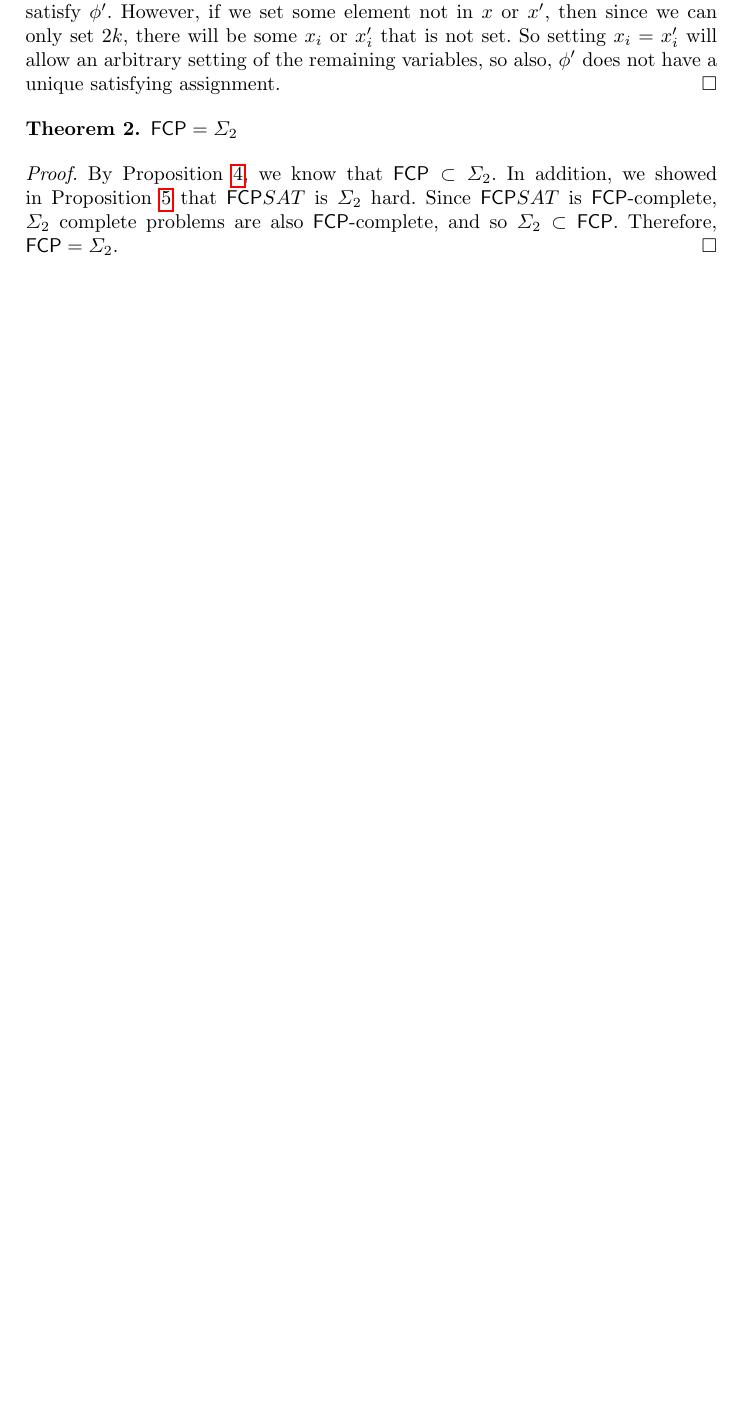
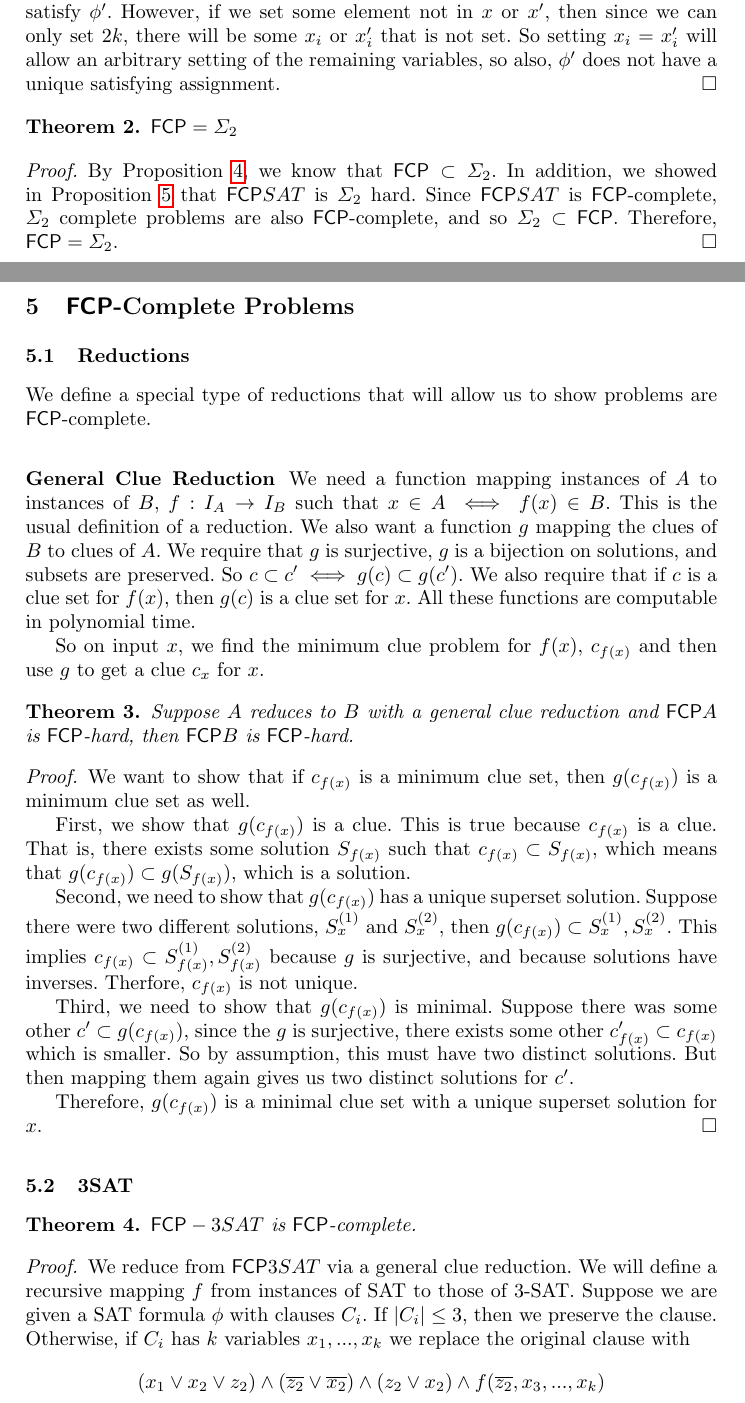
Before and after one commit to erikwaing/Techdoku, a LaTeX paper (SPC/trunk/FCP-current-results.tex): part of page 8 of 10 before the commit and two parts of pages 7 and 8 of 11 after it, the two joined at a grey line, cut so that both start at the same text, the shorter picture padded with empty space. Compiled offline with pdfLaTeX.

Commit message:
added general reduction to paper, wrote 3SAT reduction in format.

```diff
--- a/SPC/trunk/FCP-current-results.tex
+++ b/SPC/trunk/FCP-current-results.tex
@@ -327,3 +315,40 @@ $\mathsf{FCP} = \Sigma_2$
 By Proposition~\ref{prop:fcpsigma2}, we know that $\mathsf{FCP} \subset \Sigma_2$. In addition, we showed in Proposition~\ref{prop:fcpsatsigmacomp} that $\mathsf{FCP} SAT$ is $\Sigma_2$ hard. Since $\mathsf{FCP} SAT$ is $\mathsf{FCP}$-complete, $\Sigma_2$ complete problems are also $\mathsf{FCP}$-complete, and so $\Sigma_2 \subset \mathsf{FCP}$. Therefore, $\mathsf{FCP} = \Sigma_2$.
 \end{proof}
 
+\section{$\mathsf{FCP}$-Complete Problems}
+
+\subsection{Reductions}
+
+We define a special type of reductions that will allow us to show problems are $\mathsf{FCP}$-complete.
+
+\subsubsection{General Clue Reduction}
+We need a function mapping instances of $A$ to instances of $B$, $f: I_A \rightarrow I_B$ such that $x \in A \iff f(x) \in B$. This is the usual definition of a reduction. We also want a function $g$ mapping the clues of $B$ to clues of $A$. We require that $g$ is surjective, $g$ is a bijection on solutions, and subsets are preserved. So $c \subset c' \iff g(c) \subset g(c')$. We also require that if $c$ is a clue set for $f(x)$, then $g(c)$ is a clue set for $x$. All these functions are computable in polynomial time.
+
+So on input $x$, we find the minimum clue problem for $f(x)$, $c_{f(x)}$ and then use $g$ to get a clue $c_x$ for $x$.
+
+\begin{theorem}
+Suppose $A$ reduces to $B$ with a general clue reduction and $\mathsf{FCP} A$ is $\mathsf{FCP}$-hard, then $\mathsf{FCP} B$ is $\mathsf{FCP}$-hard.
+\end{theorem}
+
+\begin{proof}
+We want to show that if $c_{f(x)}$ is a minimum clue set, then $g(c_{f(x)})$ is a minimum clue set as well.
+
+First, we show that $g(c_{f(x)})$ is a clue. This is true because $c_{f(x)}$ is a clue. That is, there exists some solution $S_{f(x)}$ such that $c_{f(x)} \subset S_{f(x)}$, which means that $g(c_{f(x)}) \subset g(S_{f(x)})$, which is a solution.
+
+Second, we need to show that $g(c_{f(x)})$ has a unique superset solution. Suppose there were two different solutions, $S_x^{(1)}$ and $S_{x}^{(2)}$, then $g(c_{f(x)}) \subset S_x^{(1)}, S_x^{(2)}$. This implies $c_{f(x)} \subset S_{f(x)}^{(1)}, S_{f(x)}^{(2)}$ because $g$ is surjective, and because solutions have inverses. Therfore, $c_{f(x)}$ is not unique.
+
+Third, we need to show that $g(c_{f(x)})$ is minimal. Suppose there was some other $c' \subset g(c_{f(x)})$, since the $g$ is surjective, there exists some other $c_{f(x)}' \subset c_{f(x)}$ which is smaller. So by assumption, this must have two distinct solutions. But then mapping them again gives us two distinct solutions for $c'$.
+
+Therefore, $g(c_{f(x)})$ is a minimal clue set with a unique superset solution for $x$.
+\end{proof}
+
+\subsection{3SAT}
+
+\begin{theorem}
+$\mathsf{FCP}-3SAT$ is $\mathsf{FCP}$-complete.
+\end{theorem}
+
+\begin{proof}
+We reduce from $\mathsf{FCP} 3SAT$ via a general clue reduction. We will define a recursive mapping $f$ from instances of SAT to those of 3-SAT. Suppose we are given a SAT formula $\phi$ with clauses $C_i$. If $|C_i| \leq 3$, then we preserve the clause. Otherwise, if $C_i$ has $k$ variables $x_1,...,x_k$ we replace the original clause with
+\[
+(x_1 \vee x_2 \vee z_2) \wedge (\overline{z_2} \vee \overline{x_2}) \wedge (z_2 \vee x_2) \wedge f(\overline{z_2}, x_3, ..., x_k)
```
Also changed, not shown: SPC/complete-problems.tex (+0 -15 lines), SPC/trunk/FCP-current-results.tex (38 more changed lines).
